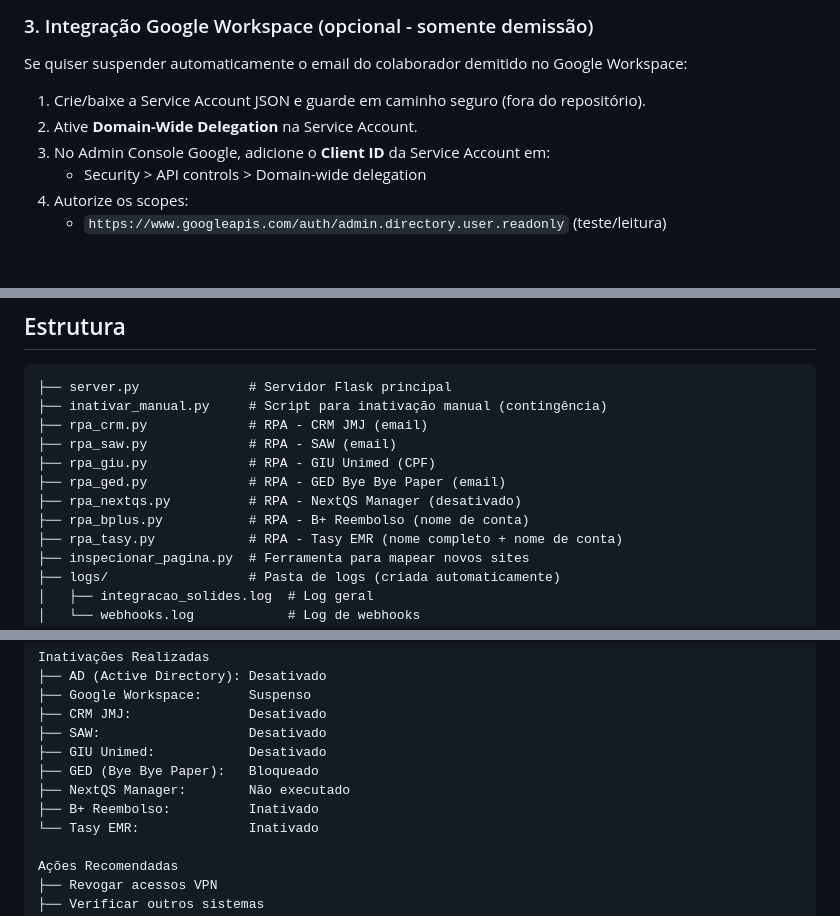
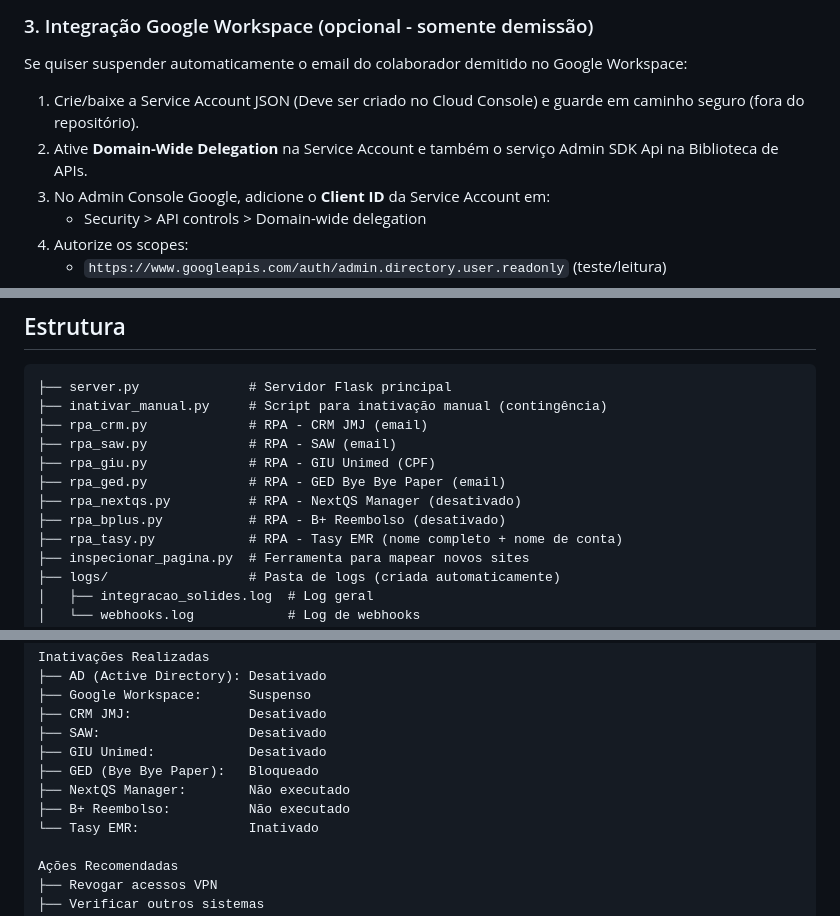
Before and after one commit to marcos720lima/integracao-solides, a Markdown page: README.md, 3 parts joined by grey strips. GitHub-like rendering; blank space fills up the shorter version.

Commit message:
atualização de readme

```diff
--- a/README.md
+++ b/README.md
@@ -142,8 +142,8 @@ ngrok config add-authtoken SEU_TOKEN
 
 Se quiser suspender automaticamente o email do colaborador demitido no Google Workspace:
 
-1. Crie/baixe a Service Account JSON e guarde em caminho seguro (fora do repositório).
-2. Ative **Domain-Wide Delegation** na Service Account.
+1. Crie/baixe a Service Account JSON (Deve ser criado no Cloud Console) e guarde em caminho seguro (fora do repositório).
+2. Ative **Domain-Wide Delegation** na Service Account e também o serviço Admin SDK Api na Biblioteca de APIs.
 3. No Admin Console Google, adicione o **Client ID** da Service Account em:
    - Security > API controls > Domain-wide delegation
 4. Autorize os scopes:
@@ -240,7 +240,7 @@ Use a URL pública mostrada pelo ngrok (ex.: `https://xxxx.ngrok-free.app`) para
 ├── rpa_giu.py             # RPA - GIU Unimed (CPF)
 ├── rpa_ged.py             # RPA - GED Bye Bye Paper (email)
 ├── rpa_nextqs.py          # RPA - NextQS Manager (desativado)
-├── rpa_bplus.py           # RPA - B+ Reembolso (nome de conta)
+├── rpa_bplus.py           # RPA - B+ Reembolso (desativado)
 ├── rpa_tasy.py            # RPA - Tasy EMR (nome completo + nome de conta)
 ├── inspecionar_pagina.py  # Ferramenta para mapear novos sites
 ├── logs/                  # Pasta de logs (criada automaticamente)
@@ -293,7 +293,7 @@ Inativações Realizadas
 ├── GIU Unimed:            Desativado
 ├── GED (Bye Bye Paper):   Bloqueado
 ├── NextQS Manager:        Não executado
-├── B+ Reembolso:          Inativado
+├── B+ Reembolso:          Não executado
 └── Tasy EMR:              Inativado
 
 Ações Recomendadas
```
